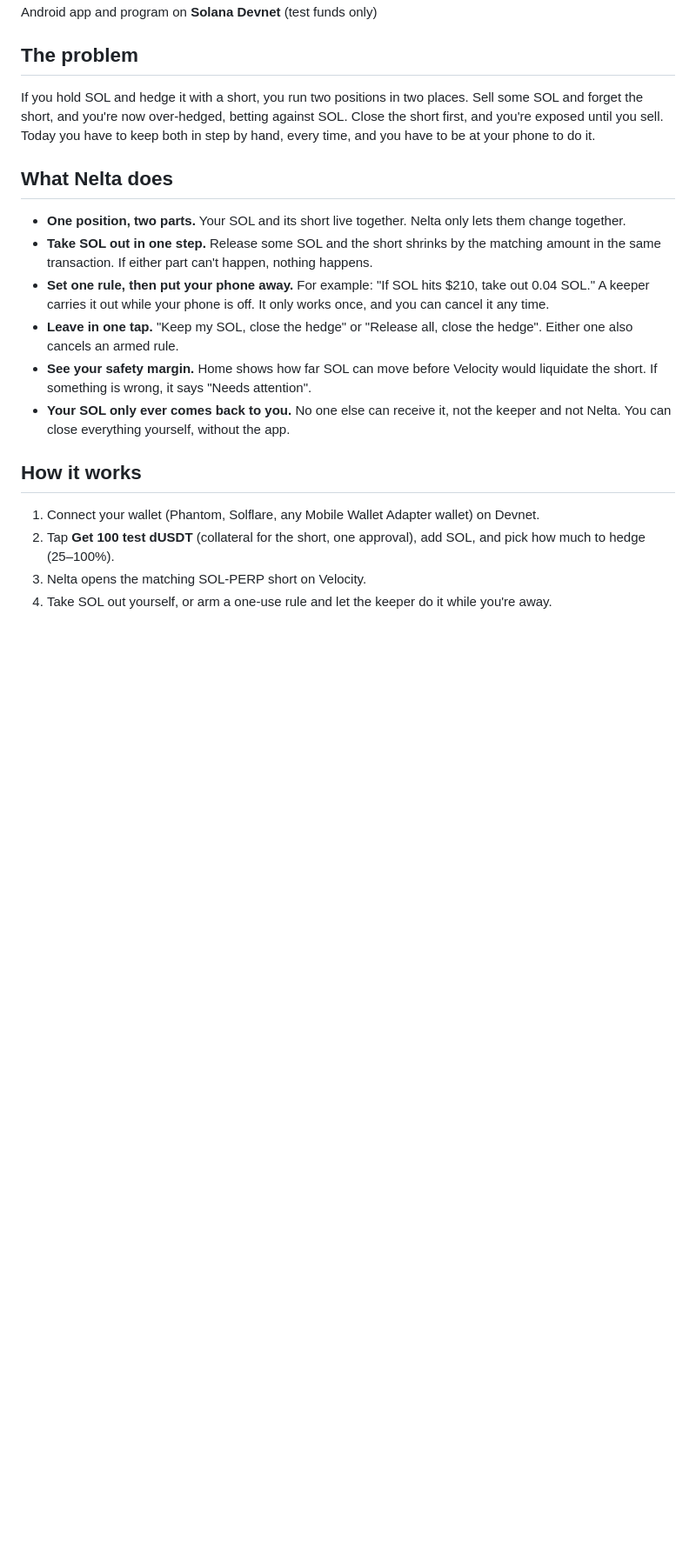
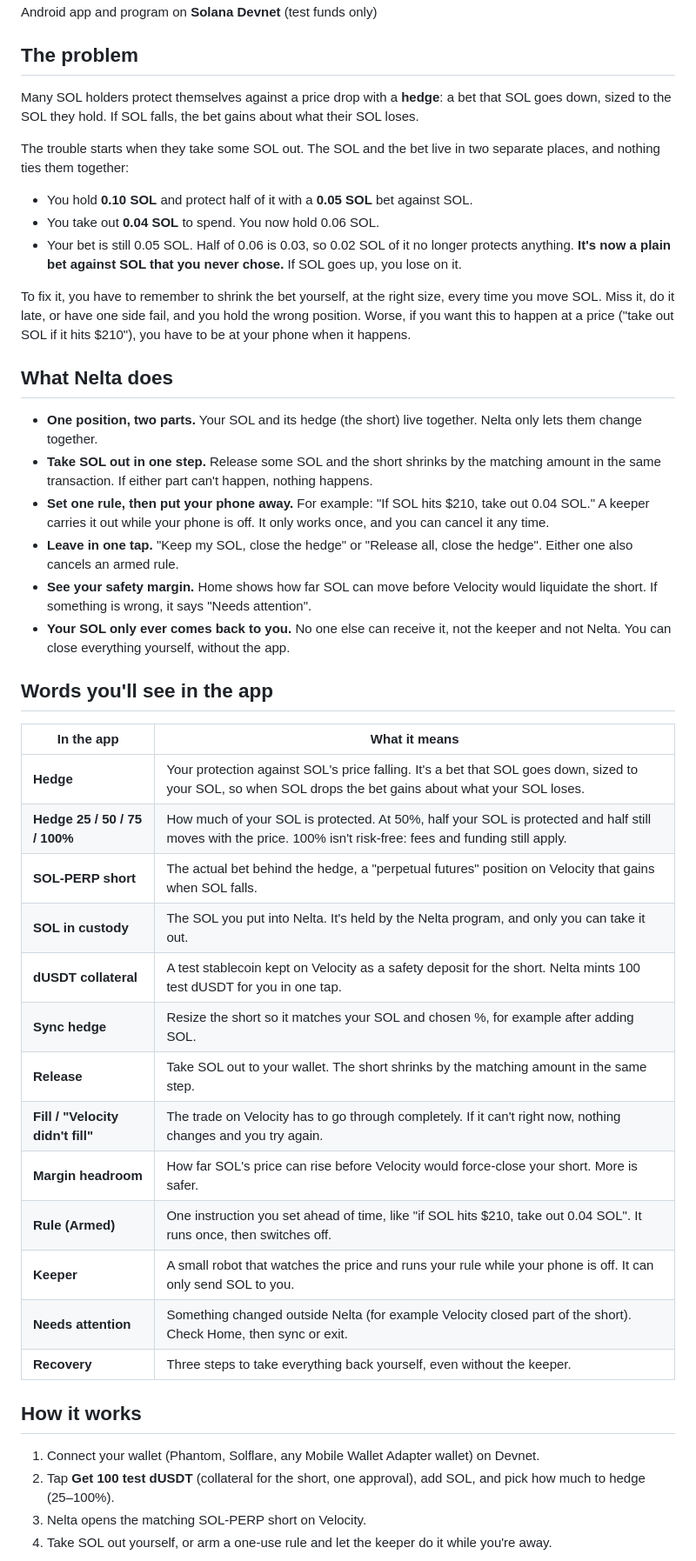
Before and after one commit to CryptoZephyr/nelta, a Markdown page: README.md, the part around one of its changes. Shown at 87% size. Rendered like a GitHub page; blank space fills up the shorter version.

Commit message:
README: plain-words problem with a worked example, glossary of app terms
Co-Authored-By: Devin AI <158243242+devin-ai-integration[bot]@users.noreply.github.com>

```diff
--- a/README.md
+++ b/README.md
@@ -11,16 +11,42 @@ Status: working Android app and program on **Solana Devnet** (test funds only)
 
 ## The problem
 
-If you hold SOL and hedge it with a short, you run two positions in two places. Sell some SOL and forget the short, and you're now over-hedged, betting against SOL. Close the short first, and you're exposed until you sell. Today you have to keep both in step by hand, every time, and you have to be at your phone to do it.
+Many SOL holders protect themselves against a price drop with a **hedge**: a bet that SOL goes down, sized to the SOL they hold. If SOL falls, the bet gains about what their SOL loses.
+
+The trouble starts when they take some SOL out. The SOL and the bet live in two separate places, and nothing ties them together:
+
+- You hold **0.10 SOL** and protect half of it with a **0.05 SOL** bet against SOL.
+- You take out **0.04 SOL** to spend. You now hold 0.06 SOL.
+- Your bet is still 0.05 SOL. Half of 0.06 is 0.03, so 0.02 SOL of it no longer protects anything. **It's now a plain bet against SOL that you never chose.** If SOL goes up, you lose on it.
+
+To fix it, you have to remember to shrink the bet yourself, at the right size, every time you move SOL. Miss it, do it late, or have one side fail, and you hold the wrong position. Worse, if you want this to happen at a price ("take out SOL if it hits $210"), you have to be at your phone when it happens.
 
 ## What Nelta does
 
-- **One position, two parts.** Your SOL and its short live together. Nelta only lets them change together.
+- **One position, two parts.** Your SOL and its hedge (the short) live together. Nelta only lets them change together.
 - **Take SOL out in one step.** Release some SOL and the short shrinks by the matching amount in the same transaction. If either part can't happen, nothing happens.
 - **Set one rule, then put your phone away.** For example: "If SOL hits $210, take out 0.04 SOL." A keeper carries it out while your phone is off. It only works once, and you can cancel it any time.
 - **Leave in one tap.** "Keep my SOL, close the hedge" or "Release all, close the hedge". Either one also cancels an armed rule.
 - **See your safety margin.** Home shows how far SOL can move before Velocity would liquidate the short. If something is wrong, it says "Needs attention".
 - **Your SOL only ever comes back to you.** No one else can receive it, not the keeper and not Nelta. You can close everything yourself, without the app.
+
+## Words you'll see in the app
+
+| In the app | What it means |
+| --- | --- |
+| **Hedge** | Your protection against SOL's price falling. It's a bet that SOL goes down, sized to your SOL, so when SOL drops the bet gains about what your SOL loses. |
+| **Hedge 25 / 50 / 75 / 100%** | How much of your SOL is protected. At 50%, half your SOL is protected and half still moves with the price. 100% isn't risk-free: fees and funding still apply. |
+| **SOL-PERP short** | The actual bet behind the hedge, a "perpetual futures" position on Velocity that gains when SOL falls. |
+| **SOL in custody** | The SOL you put into Nelta. It's held by the Nelta program, and only you can take it out. |
+| **dUSDT collateral** | A test stablecoin kept on Velocity as a safety deposit for the short. Nelta mints 100 test dUSDT for you in one tap. |
+| **Sync hedge** | Resize the short so it matches your SOL and chosen %, for example after adding SOL. |
+| **Release** | Take SOL out to your wallet. The short shrinks by the matching amount in the same step. |
+| **Fill / "Velocity didn't fill"** | The trade on Velocity has to go through completely. If it can't right now, nothing changes and you try again. |
+| **Margin headroom** | How far SOL's price can rise before Velocity would force-close your short. More is safer. |
+| **Rule (Armed)** | One instruction you set ahead of time, like "if SOL hits $210, take out 0.04 SOL". It runs once, then switches off. |
+| **Keeper** | A small robot that watches the price and runs your rule while your phone is off. It can only send SOL to you. |
+| **Needs attention** | Something changed outside Nelta (for example Velocity closed part of the short). Check Home, then sync or exit. |
+| **Recovery** | Three steps to take everything back yourself, even without the keeper. |
 
 ## How it works
 
```
Also changed, not shown: other parts of README.md (+1 -1 lines).
